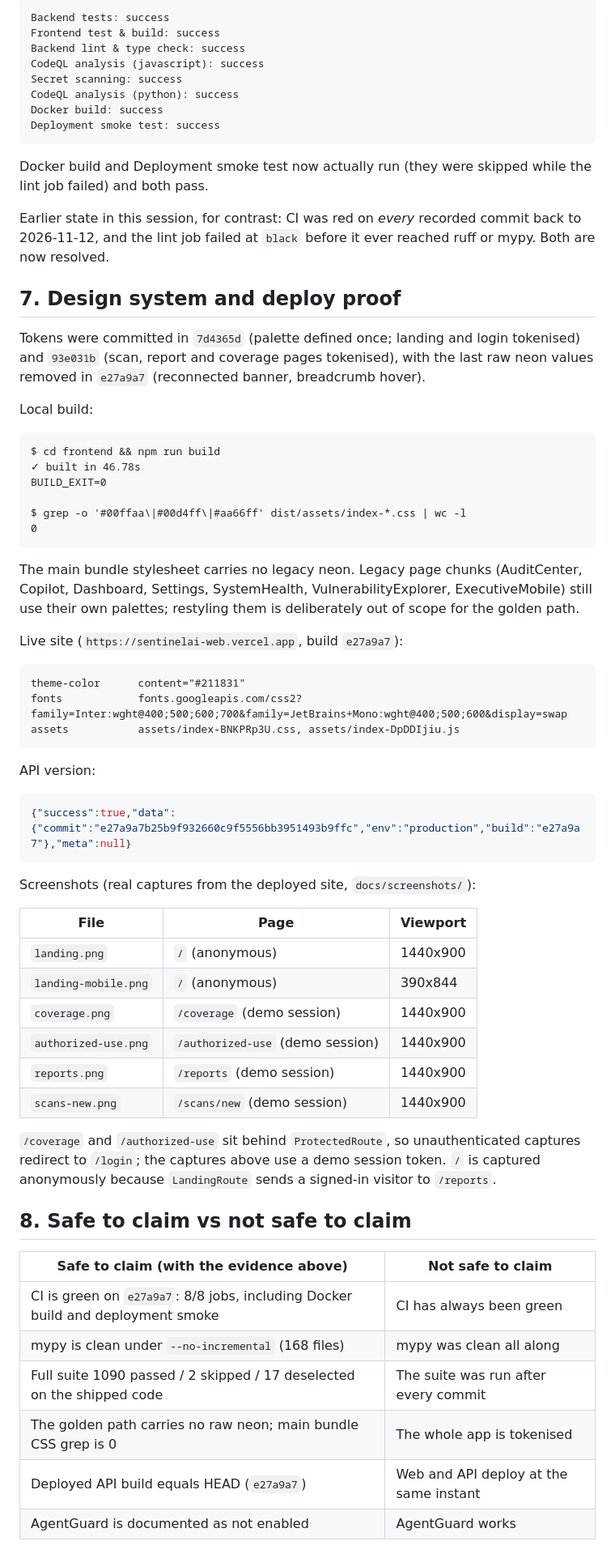
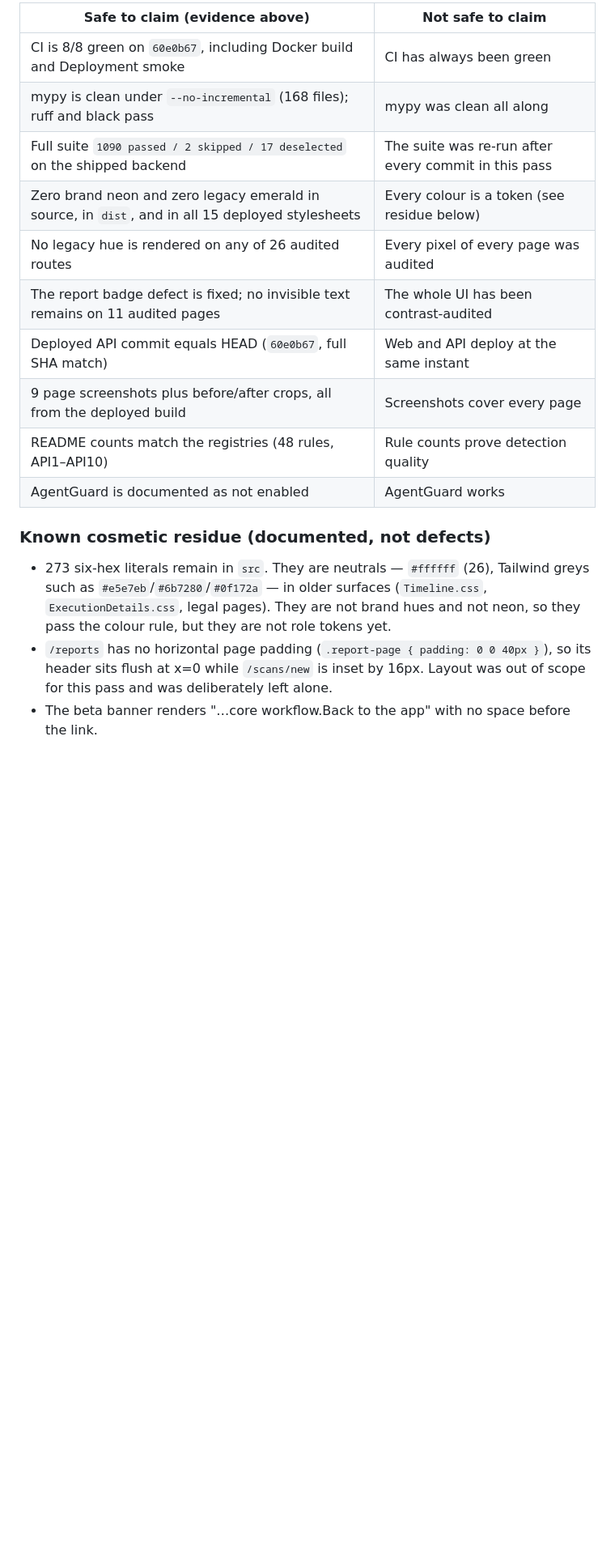
Before and after one commit to shashu123456/SentinelAI, a Markdown page: docs/EVIDENCE-FINAL.md, the part around one of its changes. Shown at 81% size. GitHub-like rendering; blank space fills up the shorter version.

````diff
--- a/docs/EVIDENCE-FINAL.md
+++ b/docs/EVIDENCE-FINAL.md
@@ -411,81 +338,25 @@ Final CI run `44121495640` on `e27a9a7` — every job green:
 
-```
-Backend tests: success
-Frontend test & build: success
-Backend lint & type check: success
-CodeQL analysis (javascript): success
-Secret scanning: success
-CodeQL analysis (python): success
-Docker build: success
-Deployment smoke test: success
-```
+| Safe to claim (evidence above) | Not safe to claim |
+|---|---|
+| CI is 8/8 green on `60e0b67`, including Docker build and Deployment smoke | CI has always been green |
+| mypy is clean under `--no-incremental` (168 files); ruff and black pass | mypy was clean all along |
+| Full suite `1090 passed / 2 skipped / 17 deselected` on the shipped backend | The suite was re-run after every commit in this pass |
+| Zero brand neon and zero legacy emerald in source, in `dist`, and in all 15 deployed stylesheets | Every colour is a token (see residue below) |
+| No legacy hue is rendered on any of 26 audited routes | Every pixel of every page was audited |
+| The report badge defect is fixed; no invisible text remains on 11 audited pages | The whole UI has been contrast-audited |
+| Deployed API commit equals HEAD (`60e0b67`, full SHA match) | Web and API deploy at the same instant |
+| 9 page screenshots plus before/after crops, all from the deployed build | Screenshots cover every page |
+| README counts match the registries (48 rules, API1–API10) | Rule counts prove detection quality |
+| AgentGuard is documented as not enabled | AgentGuard works |
 
-Docker build and Deployment smoke test now actually run (they were skipped while
-the lint job failed) and both pass.
+### Known cosmetic residue (documented, not defects)
 
-Earlier state in this session, for contrast: CI was red on *every* recorded
-commit back to 2026-11-12, and the lint job failed at `black` before it ever
-reached ruff or mypy. Both are now resolved.
-
-## 7. Design system and deploy proof
-
-Tokens were committed in `7d4365d` (palette defined once; landing and login
-tokenised) and `93e031b` (scan, report and coverage pages tokenised), with the
-last raw neon values removed in `e27a9a7` (reconnected banner, breadcrumb hover).
-
-Local build:
-
-```
-$ cd frontend && npm run build
-✓ built in 46.78s
-BUILD_EXIT=0
-
-$ grep -o '#00ffaa\|#00d4ff\|#aa66ff' dist/assets/index-*.css | wc -l
-0
-```
-
-The main bundle stylesheet carries no legacy neon. Legacy page chunks
-(AuditCenter, Copilot, Dashboard, Settings, SystemHealth, VulnerabilityExplorer,
-ExecutiveMobile) still use their own palettes; restyling them is deliberately out
-of scope for the golden path.
-
-Live site (`https://sentinelai-web.vercel.app`, build `e27a9a7`):
-
-```
-theme-color      content="#211831"
-fonts            fonts.googleapis.com/css2?family=Inter:wght@400;500;600;700&family=JetBrains+Mono:wght@400;500;600&display=swap
-assets           assets/index-BNKPRp3U.css, assets/index-DpDDIjiu.js
-```
-
-API version:
-
-```json
-{"success":true,"data":{"commit":"e27a9a7b25b9f932660c9f5556bb3951493b9ffc","env":"production","build":"e27a9a7"},"meta":null}
-```
-
-Screenshots (real captures from the deployed site, `docs/screenshots/`):
-
-| File | Page | Viewport |
-|---|---|---|
-| `landing.png` | `/` (anonymous) | 1440x900 |
-| `landing-mobile.png` | `/` (anonymous) | 390x844 |
-| `coverage.png` | `/coverage` (demo session) | 1440x900 |
-| `authorized-use.png` | `/authorized-use` (demo session) | 1440x900 |
-| `reports.png` | `/reports` (demo session) | 1440x900 |
-| `scans-new.png` | `/scans/new` (demo session) | 1440x900 |
-
-`/coverage` and `/authorized-use` sit behind `ProtectedRoute`, so unauthenticated
-captures redirect to `/login`; the captures above use a demo session token. `/`
-is captured anonymously because `LandingRoute` sends a signed-in visitor to
-`/reports`.
-
-## 8. Safe to claim vs not safe to claim
-
-| Safe to claim (with the evidence above) | Not safe to claim |
-|---|---|
-| CI is green on `e27a9a7`: 8/8 jobs, including Docker build and deployment smoke | CI has always been green |
-| mypy is clean under `--no-incremental` (168 files) | mypy was clean all along |
-| Full suite 1090 passed / 2 skipped / 17 deselected on the shipped code | The suite was run after every commit |
-| The golden path carries no raw neon; main bundle CSS grep is 0 | The whole app is tokenised |
-| Deployed API build equals HEAD (`e27a9a7`) | Web and API deploy at the same instant |
-| AgentGuard is documented as not enabled | AgentGuard works |
+- 273 six-hex literals remain in `src`. They are neutrals — `#ffffff` (26),
+  Tailwind greys such as `#e5e7eb`/`#6b7280`/`#0f172a` — in older surfaces
+  (`Timeline.css`, `ExecutionDetails.css`, legal pages). They are not brand hues and
+  not neon, so they pass the colour rule, but they are not role tokens yet.
+- `/reports` has no horizontal page padding (`.report-page { padding: 0 0 40px }`),
+  so its header sits flush at x=0 while `/scans/new` is inset by 16px. Layout was out
+  of scope for this pass and was deliberately left alone.
+- The beta banner renders "…core workflow.Back to the app" with no space before the
+  link.
````
Also changed, not shown: other parts of docs/EVIDENCE-FINAL.md (+255 -328 lines), docs/RELEASE-EVIDENCE.md (+5 -0 lines), docs/screenshots/beta-dashboard.png, docs/screenshots/copilot.png (added), docs/screenshots/reports-badge-after.png (added), docs/screenshots/reports-badge-before.png (added).
